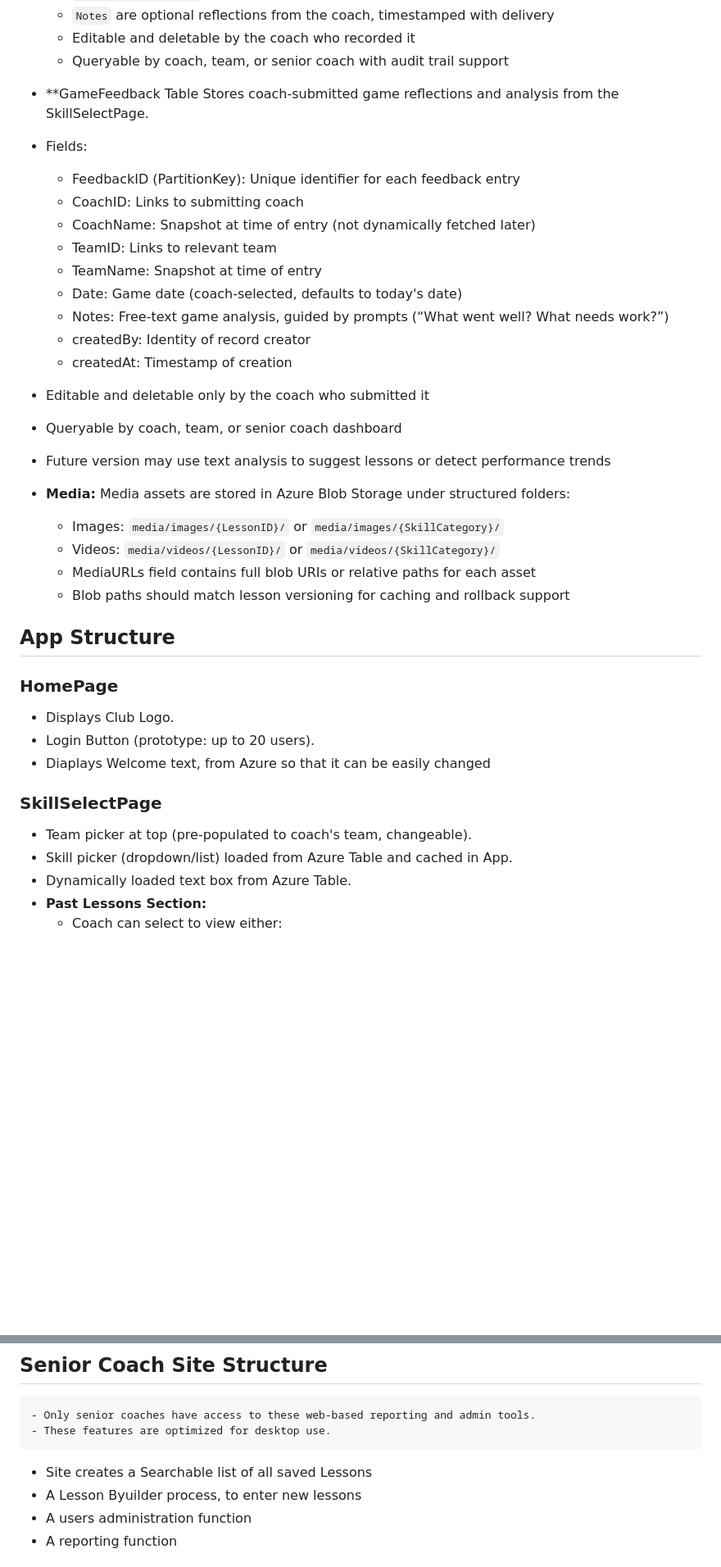
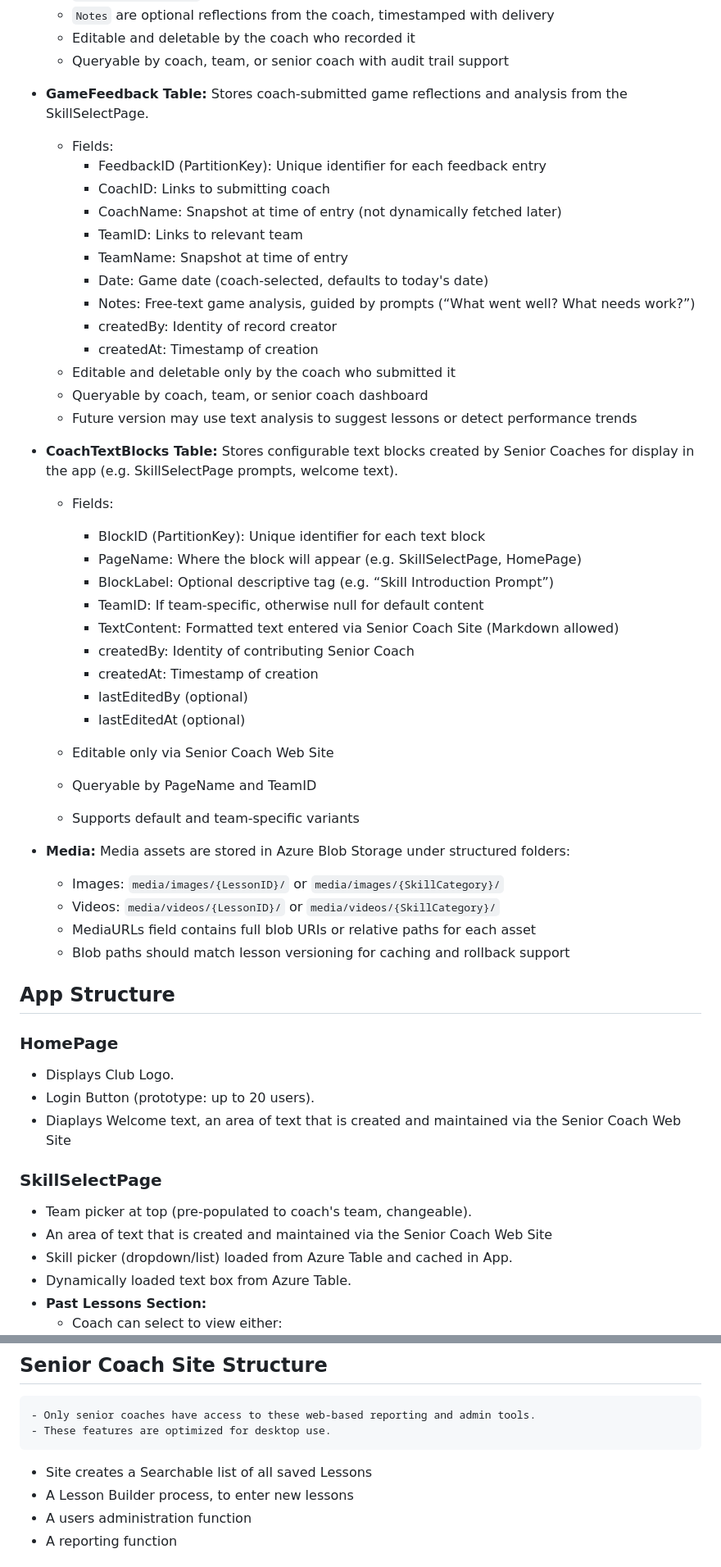
Before and after one commit to Mikebrooke65/Footballplans, a Markdown page: Requirements/PROJECT_REQUIREMENTS.md, 2 parts joined by grey strips. Shown at 82% size. GitHub-like rendering; blank space fills up the shorter version.

```diff
--- a/Requirements/PROJECT_REQUIREMENTS.md
+++ b/Requirements/PROJECT_REQUIREMENTS.md
@@ -48,30 +53,45 @@ This app is for the football club **West Coast Rangers**, designed to assist our
   - `Notes` are optional reflections from the coach, timestamped with delivery
   - Editable and deletable by the coach who recorded it
   - Queryable by coach, team, or senior coach with audit trail support
-- **GameFeedback Table
-Stores coach-submitted game reflections and analysis from the SkillSelectPage.
 
-- Fields:
-  - FeedbackID (PartitionKey): Unique identifier for each feedback entry
-  - CoachID: Links to submitting coach
-  - CoachName: Snapshot at time of entry (not dynamically fetched later)
-  - TeamID: Links to relevant team
-  - TeamName: Snapshot at time of entry
-  - Date: Game date (coach-selected, defaults to today's date)
-  - Notes: Free-text game analysis, guided by prompts (“What went well? What needs work?”)
-  - createdBy: Identity of record creator
-  - createdAt: Timestamp of creation
+- **GameFeedback Table:** Stores coach-submitted game reflections and analysis from the SkillSelectPage.
+  - Fields:
+    - FeedbackID (PartitionKey): Unique identifier for each feedback entry
+    - CoachID: Links to submitting coach
+    - CoachName: Snapshot at time of entry (not dynamically fetched later)
+    - TeamID: Links to relevant team
+    - TeamName: Snapshot at time of entry
+    - Date: Game date (coach-selected, defaults to today's date)
+    - Notes: Free-text game analysis, guided by prompts (“What went well? What needs work?”)
+    - createdBy: Identity of record creator
+    - createdAt: Timestamp of creation
+  - Editable and deletable only by the coach who submitted it
+  - Queryable by coach, team, or senior coach dashboard
+  - Future version may use text analysis to suggest lessons or detect performance trends
 
-- Editable and deletable only by the coach who submitted it
-- Queryable by coach, team, or senior coach dashboard
-- Future version may use text analysis to suggest lessons or detect performance trends
+- **CoachTextBlocks Table:** Stores configurable text blocks created by Senior Coaches for display in the app (e.g. SkillSelectPage prompts, welcome text).
+  - Fields:
+    - BlockID (PartitionKey): Unique identifier for each text block
+    - PageName: Where the block will appear (e.g. SkillSelectPage, HomePage)
+    - BlockLabel: Optional descriptive tag (e.g. “Skill Introduction Prompt”)
+    - TeamID: If team-specific, otherwise null for default content
+    - TextContent: Formatted text entered via Senior Coach Site (Markdown allowed)
+    - createdBy: Identity of contributing Senior Coach
+    - createdAt: Timestamp of creation
+    - lastEditedBy (optional)
+    - lastEditedAt (optional)
+
+  - Editable only via Senior Coach Web Site
+  - Queryable by PageName and TeamID
+  - Supports default and team-specific variants
 
 
- - **Media:** Media assets are stored in Azure Blob Storage under structured folders:
- 	- Images: `media/images/{LessonID}/` or `media/images/{SkillCategory}/`
- 	- Videos: `media/videos/{LessonID}/` or `media/videos/{SkillCategory}/`
-  	- MediaURLs field contains full blob URIs or relative paths for each asset
-  	- Blob paths should match lesson versioning for caching and rollback support
+- **Media:** Media assets are stored in Azure Blob Storage under structured folders:
+  - Images: `media/images/{LessonID}/` or `media/images/{SkillCategory}/`
+  - Videos: `media/videos/{LessonID}/` or `media/videos/{SkillCategory}/`
+  - MediaURLs field contains full blob URIs or relative paths for each asset
+  - Blob paths should match lesson versioning for caching and rollback support
+
 
 
 ## App Structure
@@ -79,10 +99,11 @@ Stores coach-submitted game reflections and analysis from the SkillSelectPage.
 ### HomePage
 - Displays Club Logo.
 - Login Button (prototype: up to 20 users).
-- Diaplays Welcome text, from Azure so that it can be easily changed
+- Diaplays Welcome text, an area of text that is created and maintained via the Senior Coach Web Site
 
 ### SkillSelectPage
 - Team picker at top (pre-populated to coach's team, changeable).
+- An area of text that is created and maintained via the Senior Coach Web Site
 - Skill picker (dropdown/list) loaded from Azure Table and cached in App.
 - Dynamically loaded text box from Azure Table.
 - **Past Lessons Section:**
@@ -118,7 +139,7 @@ Stores coach-submitted game reflections and analysis from the SkillSelectPage.
 	- Only senior coaches have access to these web-based reporting and admin tools.
  	- These features are optimized for desktop use.
   - Site creates a Searchable list of all saved Lessons
-  - A Lesson Byuilder process, to enter new lessons
+  - A Lesson Builder process, to enter new lessons
   - A users administration function
   - A reporting function
 
```
Also changed, not shown: other parts of Requirements/PROJECT_REQUIREMENTS.md (+9 -4 lines).
